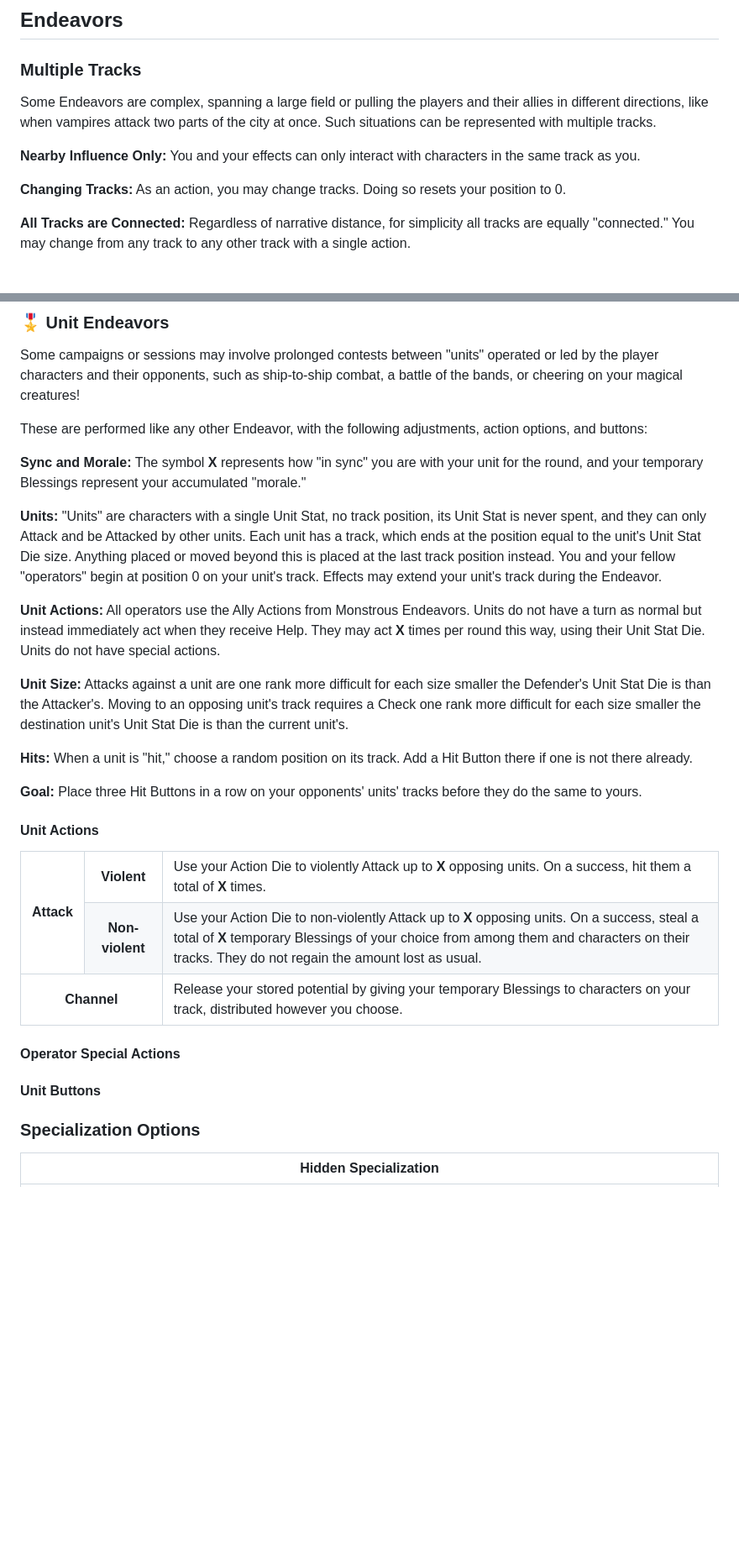
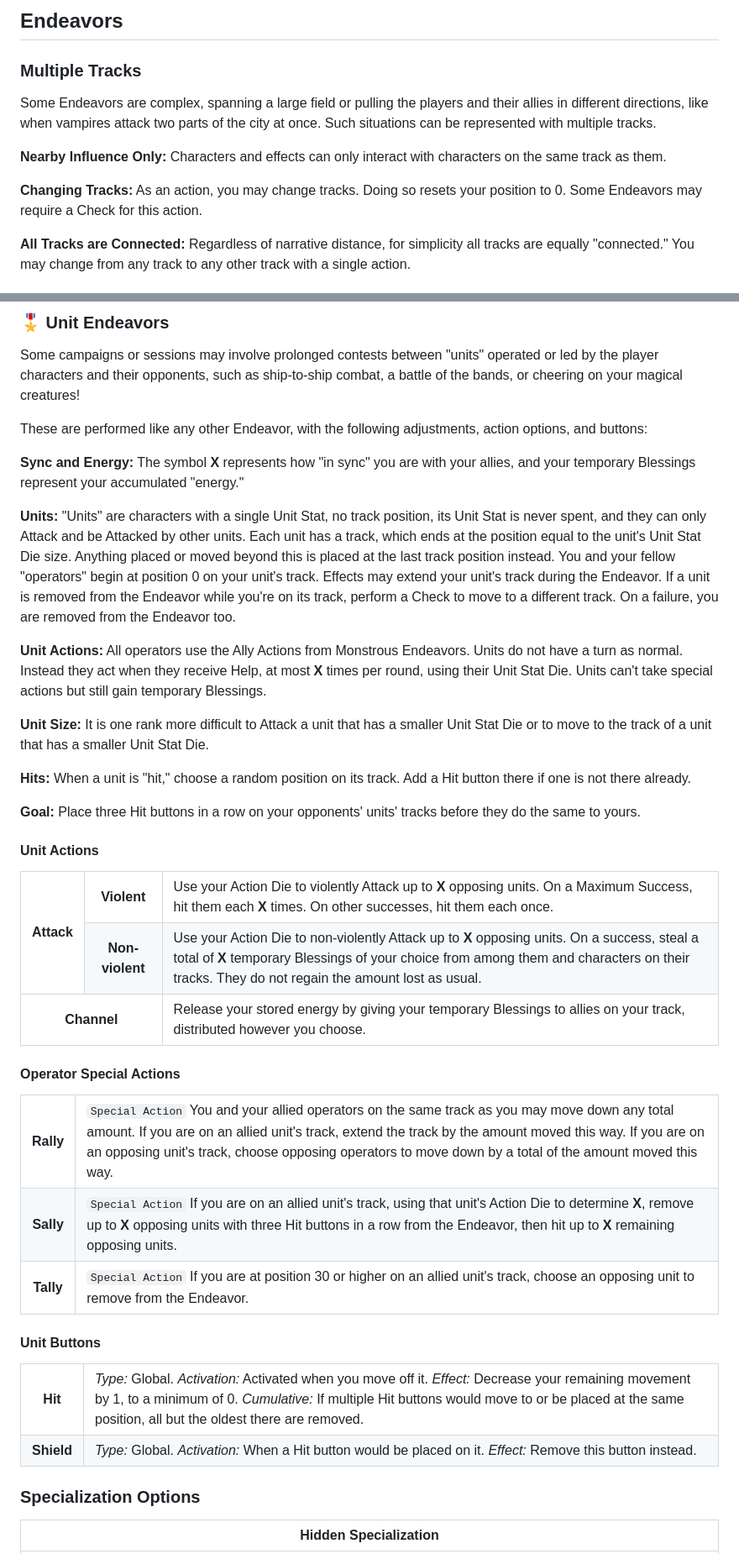
Before and after one commit to snotskie/ttrpg, a Markdown page: md/endeavored.md, 2 parts joined by grey strips. Shown at 84% size. Rendered like a GitHub page; blank space fills up the shorter version.

Commit message:
unit endeavors

```diff
--- a/md/endeavored.md
+++ b/md/endeavored.md
@@ -189,9 +189,9 @@ Whatever the case, you may use the d20 Conversion table below to approximate thi
 
 Some Endeavors are complex, spanning a large field or pulling the players and their allies in different directions, like when vampires attack two parts of the city at once. Such situations can be represented with multiple tracks.
 
-**Nearby Influence Only:** You and your effects can only interact with characters in the same track as you.
+**Nearby Influence Only:** Characters and effects can only interact with characters on the same track as them.
 
-**Changing Tracks:** As an action, you may change tracks. Doing so resets your position to 0.
+**Changing Tracks:** As an action, you may change tracks. Doing so resets your position to 0. Some Endeavors may require a Check for this action.
 
 **All Tracks are Connected:** Regardless of narrative distance, for simplicity all tracks are equally "connected." You may change from any track to any other track with a single action.
 
@@ -371,17 +368,17 @@ Some campaigns or sessions may involve prolonged contests between "units" operat
 
 These are performed like any other Endeavor, with the following adjustments, action options, and buttons:
 
-**Sync and Morale:** The symbol <b>X</b> represents how "in sync" you are with your unit for the round, and your temporary Blessings represent your accumulated "morale."
+**Sync and Energy:** The symbol <b>X</b> represents how "in sync" you are with your allies, and your temporary Blessings represent your accumulated "energy."
 
-**Units:** "Units" are characters with a single Unit Stat, no track position, its Unit Stat is never spent, and they can only Attack and be Attacked by other units. Each unit has a track, which ends at the position equal to the unit's Unit Stat Die size. Anything placed or moved beyond this is placed at the last track position instead. You and your fellow "operators" begin at position 0 on your unit's track. Effects may extend your unit's track during the Endeavor.
+**Units:** "Units" are characters with a single Unit Stat, no track position, its Unit Stat is never spent, and they can only Attack and be Attacked by other units. Each unit has a track, which ends at the position equal to the unit's Unit Stat Die size. Anything placed or moved beyond this is placed at the last track position instead. You and your fellow "operators" begin at position 0 on your unit's track. Effects may extend your unit's track during the Endeavor. If a unit is removed from the Endeavor while you're on its track, perform a Check to move to a different track. On a failure, you are removed from the Endeavor too.
 
-**Unit Actions:** All operators use the Ally Actions from Monstrous Endeavors. Units do not have a turn as normal but instead immediately act when they receive Help. They may act <b>X</b> times per round this way, using their Unit Stat Die. Units do not have special actions.
+**Unit Actions:** All operators use the Ally Actions from Monstrous Endeavors. Units do not have a turn as normal. Instead they act when they receive Help, at most <b>X</b> times per round, using their Unit Stat Die. Units can't take special actions but still gain temporary Blessings.
 
-**Unit Size:** Attacks against a unit are one rank more difficult for each size smaller the Defender's Unit Stat Die is than the Attacker's. Moving to an opposing unit's track requires a Check one rank more difficult for each size smaller the destination unit's Unit Stat Die is than the current unit's.
+**Unit Size:** It is one rank more difficult to Attack a unit that has a smaller Unit Stat Die or to move to the track of a unit that has a smaller Unit Stat Die.
 
-**Hits:** When a unit is "hit," choose a random position on its track. Add a Hit Button there if one is not there already.
+**Hits:** When a unit is "hit," choose a random position on its track. Add a Hit button there if one is not there already.
 
-**Goal:** Place three Hit Buttons in a row on your opponents' units' tracks before they do the same to yours.
+**Goal:** Place three Hit buttons in a row on your opponents' units' tracks before they do the same to yours.
 
 <div>
   <h4>Unit Actions</h4>
@@ -390,7 +387,7 @@ These are performed like any other Endeavor, with the following adjustments, act
       <tr>
         <th scope="row" rowspan="2">Attack</th>
         <th scope="row">Violent</th>
-        <td>Use your Action Die to violently Attack up to <b>X</b> opposing units. On a success, hit them a total of <b>X</b> times.</td>
+        <td>Use your Action Die to violently Attack up to <b>X</b> opposing units. On a Maximum Success, hit them each <b>X</b> times. On other successes, hit them each once.</td>
       </tr>
       <tr>
         <th scope="row">Non-violent</th>
@@ -398,7 +395,7 @@ These are performed like any other Endeavor, with the following adjustments, act
       </tr>
       <tr>
         <th scope="row" colspan="2">Channel</th>
-        <td>Release your stored potential by giving your temporary Blessings to characters on your track, distributed however you choose.</td>
+        <td>Release your stored energy by giving your temporary Blessings to allies on your track, distributed however you choose.</td>
       </tr>
     </tbody>
   </table>
@@ -406,10 +403,36 @@ These are performed like any other Endeavor, with the following adjustments, act
 
 <div>
   <h4>Operator Special Actions</h4>
+  <table>
+    <tbody>
+      <tr>
+        <th scope="row">Rally</th>
+        <td><code>Special Action</code> You and your allied operators on the same track as you may move down any total amount. If you are on an allied unit's track, extend the track by the amount moved this way. If you are on an opposing unit's track, choose opposing operators to move down by a total of the amount moved this way.</td>
+      </tr>
+      <tr>
+        <th scope="row">Sally</th>
+        <td><code>Special Action</code> If you are on an allied unit's track, using that unit's Action Die to determine <b>X</b>, remove up to <b>X</b> opposing units with three Hit buttons in a row from the Endeavor, then hit up to <b>X</b> remaining opposing units.
+      </tr>
+      <tr>
+        <th scope="row">Tally</th>
+        <td><code>Special Action</code> If you are at position 30 or higher on an allied unit's track, choose an opposing unit to remove from the Endeavor.</td>
+      </tr>
+    </tbody>
+  </table>
 </div>
 
 <div>
   <h4>Unit Buttons</h4>
+  <table>
+    <tbody>
+      <tr>
+        <th scope="row">Hit</th><td><i>Type:</i> Global. <i>Activation:</i> Activated when you move off it. <i>Effect:</i> Decrease your remaining movement by 1, to a minimum of 0. <i>Cumulative:</i> If multiple Hit buttons would move to or be placed at the same position, all but the oldest there are removed.</td>
+      </tr>
+      <tr>
+        <th scope="row">Shield</th><td><i>Type:</i> Global. <i>Activation:</i> When a Hit button would be placed on it. <i>Effect:</i> Remove this button instead.</td>
+      </tr>
+    </tbody>
+  </table>
 </div>
 
 ### Specialization Options
```
Also changed, not shown: other parts of md/endeavored.md (+0 -3 lines), md/index.md (+12 -7 lines).
